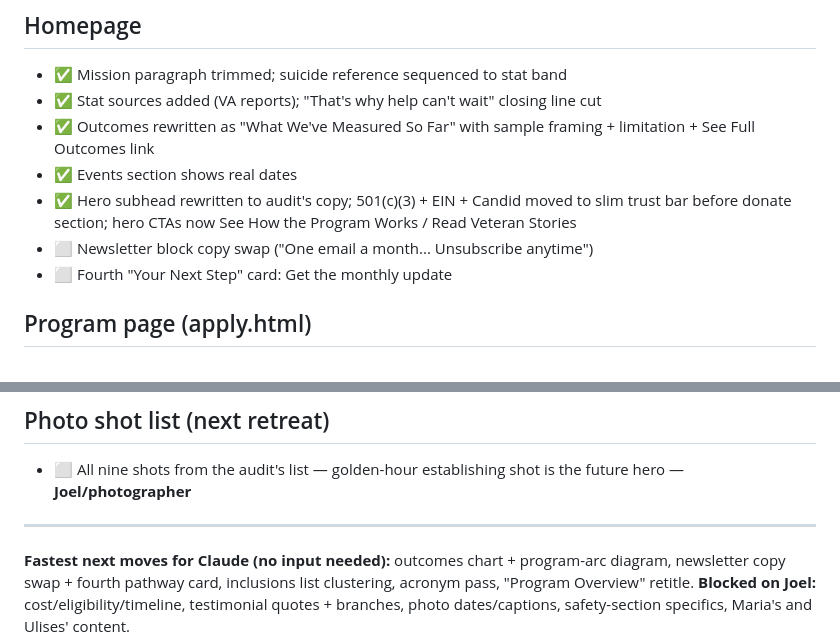
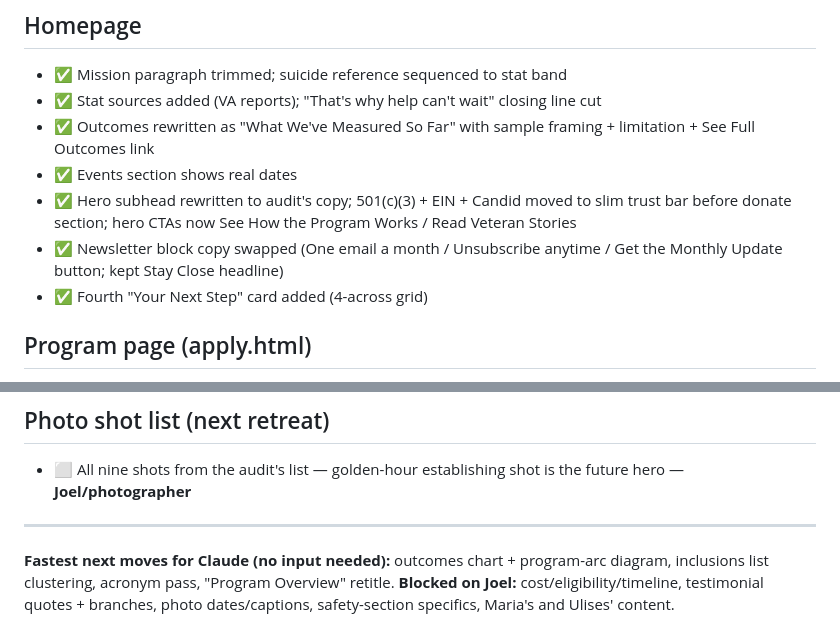
Before and after one commit to The-Aya-Mission/TAM-website, a Markdown page: Audit-Checklist.md, 2 parts joined by grey strips. Drawn GitHub-style.

Commit message:
checklist

```diff
--- a/Audit-Checklist.md
+++ b/Audit-Checklist.md
@@ -31,8 +31,8 @@
 - ✅ Outcomes rewritten as "What We've Measured So Far" with sample framing + limitation + See Full Outcomes link
 - ✅ Events section shows real dates
 - ✅ Hero subhead rewritten to audit's copy; 501(c)(3) + EIN + Candid moved to slim trust bar before donate section; hero CTAs now See How the Program Works / Read Veteran Stories
-- ⬜ Newsletter block copy swap ("One email a month... Unsubscribe anytime")
-- ⬜ Fourth "Your Next Step" card: Get the monthly update
+- ✅ Newsletter block copy swapped (One email a month / Unsubscribe anytime / Get the Monthly Update button; kept Stay Close headline)
+- ✅ Fourth "Your Next Step" card added (4-across grid)
 
 ## Program page (apply.html)
 
@@ -66,5 +66,5 @@
 
 ---
 
-**Fastest next moves for Claude (no input needed):** outcomes chart + program-arc diagram, newsletter copy swap + fourth pathway card, inclusions list clustering, acronym pass, "Program Overview" retitle.
+**Fastest next moves for Claude (no input needed):** outcomes chart + program-arc diagram, inclusions list clustering, acronym pass, "Program Overview" retitle.
 **Blocked on Joel:** cost/eligibility/timeline, testimonial quotes + branches, photo dates/captions, safety-section specifics, Maria's and Ulises' content.
```
